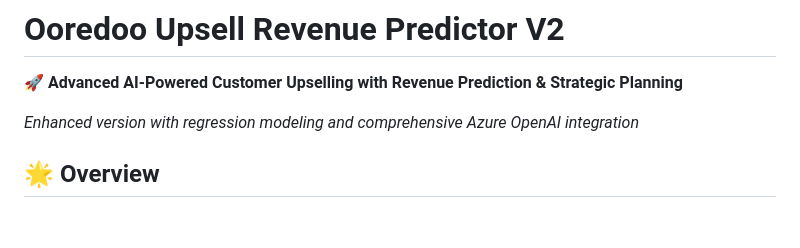
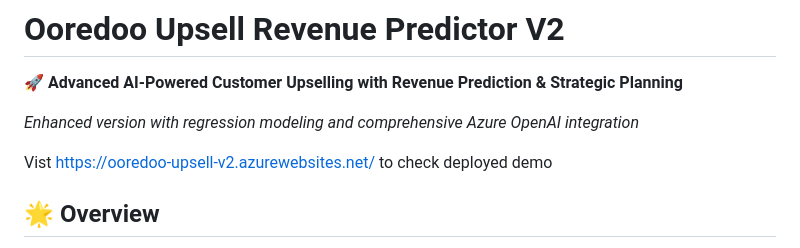
Before and after one commit to shaibinc/ooredoo-upsell-prediction, a Markdown page: README.md, the part around the change. GitHub-like rendering; blank space fills up the shorter version.

```diff
--- a/README.md
+++ b/README.md
@@ -3,6 +3,9 @@
 🚀 **Advanced AI-Powered Customer Upselling with Revenue Prediction & Strategic Planning**
 
 _Enhanced version with regression modeling and comprehensive Azure OpenAI integration_
+
+Vist https://ooredoo-upsell-v2.azurewebsites.net/ to check deployed demo
+
 
 ## 🌟 Overview
 
```
